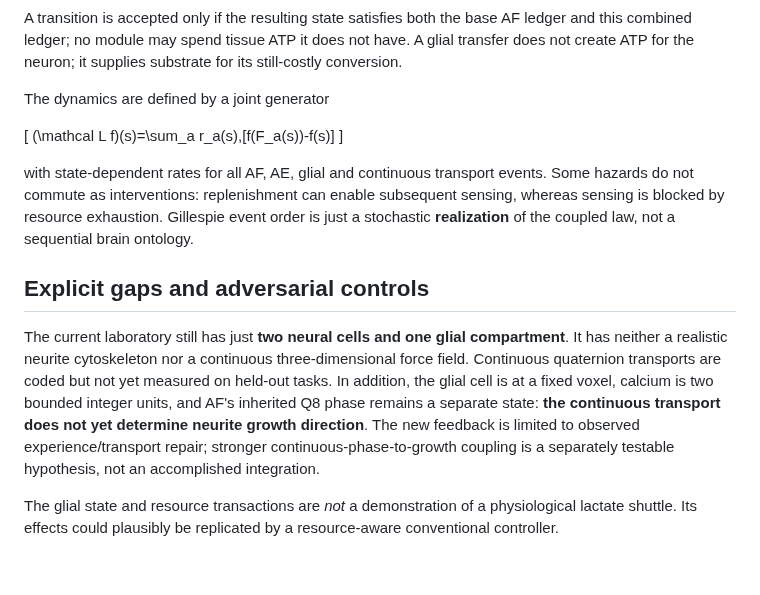
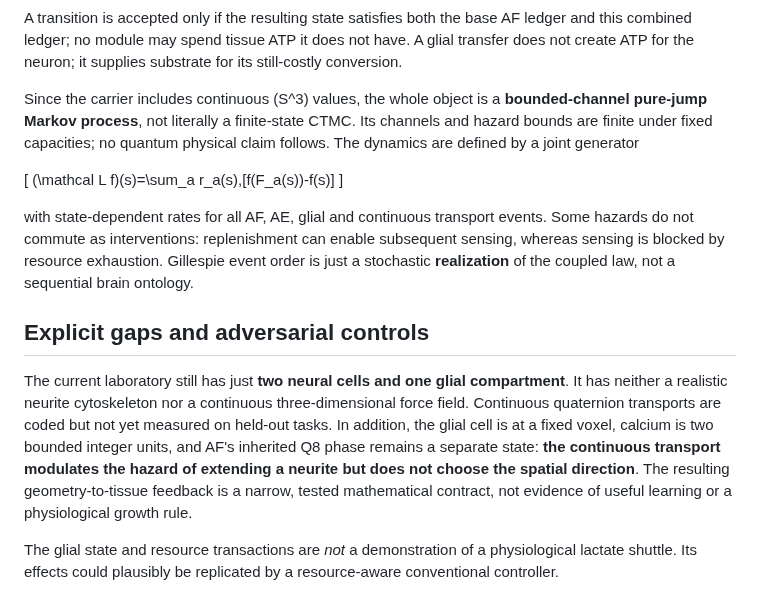
Before and after one commit to Dojo-1/ESMF-0-Mathematical-Genesis, a Markdown page: research/G0_AG_GLIAL_CONTINUOUS_NEURITE.md, the part around one of its changes. Drawn GitHub-style; blank space fills up the shorter version.

```diff
--- a/research/G0_AG_GLIAL_CONTINUOUS_NEURITE.md
+++ b/research/G0_AG_GLIAL_CONTINUOUS_NEURITE.md
@@ -81,7 +100,7 @@ The extra \(T\) subtraction prevents accounting for one internally transferred u
 
 A transition is accepted only if the resulting state satisfies both the base AF ledger and this combined ledger; no module may spend tissue ATP it does not have. A glial transfer does not create ATP for the neuron; it supplies substrate for its still-costly conversion.
 
-The dynamics are defined by a joint generator
+Since the carrier includes continuous \(S^3\) values, the whole object is a **bounded-channel pure-jump Markov process**, not literally a finite-state CTMC. Its channels and hazard bounds are finite under fixed capacities; no quantum physical claim follows. The dynamics are defined by a joint generator
 
 \[
 (\mathcal L f)(s)=\sum_a r_a(s)\,[f(F_a(s))-f(s)]
@@ -91,7 +110,7 @@ with state-dependent rates for all AF, AE, glial and continuous transport events
 
 ## Explicit gaps and adversarial controls
 
-The current laboratory still has just **two neural cells and one glial compartment**. It has neither a realistic neurite cytoskeleton nor a continuous three-dimensional force field. Continuous quaternion transports are coded but not yet measured on held-out tasks. In addition, the glial cell is at a fixed voxel, calcium is two bounded integer units, and AF's inherited Q8 phase remains a separate state: **the continuous transport does not yet determine neurite growth direction**. The new feedback is limited to observed experience/transport repair; stronger continuous-phase-to-growth coupling is a separately testable hypothesis, not an accomplished integration.
+The current laboratory still has just **two neural cells and one glial compartment**. It has neither a realistic neurite cytoskeleton nor a continuous three-dimensional force field. Continuous quaternion transports are coded but not yet measured on held-out tasks. In addition, the glial cell is at a fixed voxel, calcium is two bounded integer units, and AF's inherited Q8 phase remains a separate state: **the continuous transport modulates the hazard of extending a neurite but does not choose the spatial direction**. The resulting geometry-to-tissue feedback is a narrow, tested mathematical contract, not evidence of useful learning or a physiological growth rule.
 
 The glial state and resource transactions are *not* a demonstration of a physiological lactate shuttle. Its effects could plausibly be replicated by a resource-aware conventional controller.
 
```
Also changed, not shown: other parts of research/G0_AG_GLIAL_CONTINUOUS_NEURITE.md (+24 -5 lines).
